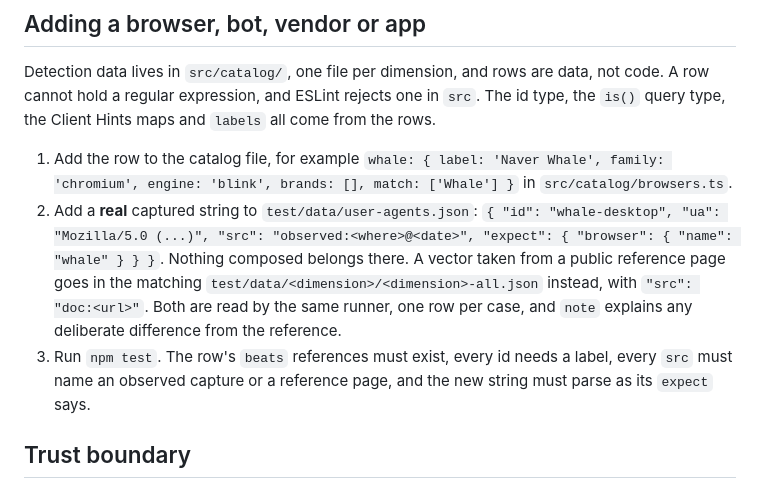
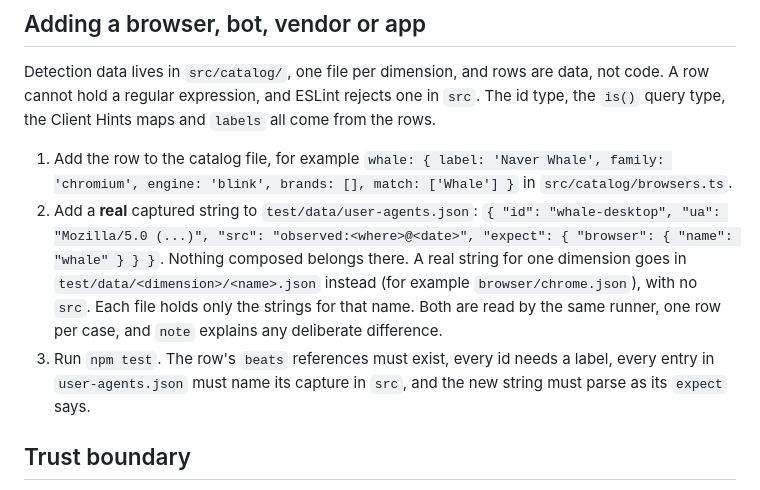
Before and after one commit to petechatchawan/ua-info, a Markdown page: README.md, the part around the change. Rendered like a GitHub page.

Commit message:
docs: describe the stored strings and where they live
Co-Authored-By: Claude Sonnet 5.5 <noreply@anthropic.com>

```diff
--- a/README.md
+++ b/README.md
@@ -420,8 +420,8 @@ High-entropy hints are an opt-in round trip to the browser, so request them only
 Detection data lives in `src/catalog/`, one file per dimension, and rows are data, not code. A row cannot hold a regular expression, and ESLint rejects one in `src`. The id type, the `is()` query type, the Client Hints maps and `labels` all come from the rows.
 
 1. Add the row to the catalog file, for example `whale: { label: 'Naver Whale', family: 'chromium', engine: 'blink', brands: [], match: ['Whale'] }` in `src/catalog/browsers.ts`.
-2. Add a **real** captured string to `test/data/user-agents.json`: `{ "id": "whale-desktop", "ua": "Mozilla/5.0 (...)", "src": "observed:<where>@<date>", "expect": { "browser": { "name": "whale" } } }`. Nothing composed belongs there. A vector taken from a public reference page goes in the matching `test/data/<dimension>/<dimension>-all.json` instead, with `"src": "doc:<url>"`. Both are read by the same runner, one row per case, and `note` explains any deliberate difference from the reference.
-3. Run `npm test`. The row's `beats` references must exist, every id needs a label, every `src` must name an observed capture or a reference page, and the new string must parse as its `expect` says.
+2. Add a **real** captured string to `test/data/user-agents.json`: `{ "id": "whale-desktop", "ua": "Mozilla/5.0 (...)", "src": "observed:<where>@<date>", "expect": { "browser": { "name": "whale" } } }`. Nothing composed belongs there. A real string for one dimension goes in `test/data/<dimension>/<name>.json` instead (for example `browser/chrome.json`), with no `src`. Each file holds only the strings for that name. Both are read by the same runner, one row per case, and `note` explains any deliberate difference.
+3. Run `npm test`. The row's `beats` references must exist, every id needs a label, every entry in `user-agents.json` must name its capture in `src`, and the new string must parse as its `expect` says.
 
 ## Trust boundary
 
```
Also changed, not shown: CHANGELOG.md (+2 -2 lines), docs/coverage.md (+11 -11 lines).
